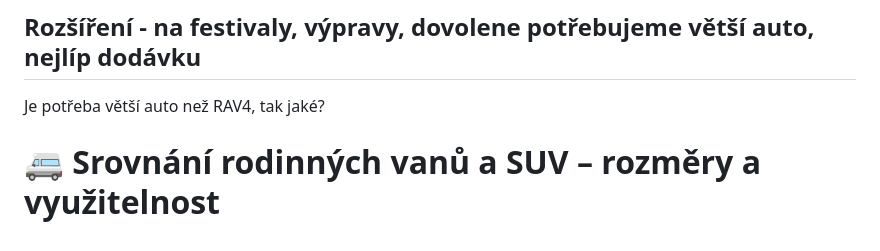
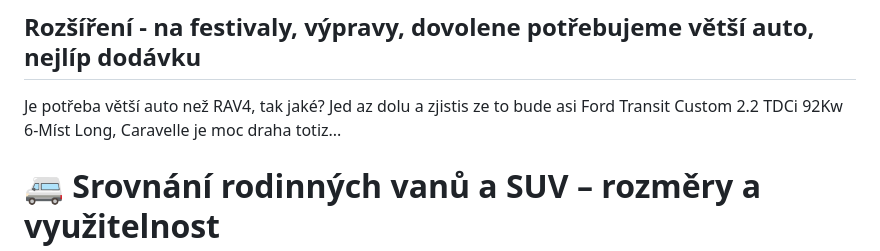
Before and after one commit to katerabu/rabuwiki, a Markdown page: markdown/dodavka.md, the part around the change. GitHub-like rendering.

```diff
--- a/markdown/dodavka.md
+++ b/markdown/dodavka.md
@@ -1,6 +1,6 @@
 ## Rozšíření - na festivaly, výpravy, dovolene potřebujeme větší auto, nejlíp dodávku
 
-Je potřeba větší auto než RAV4, tak jaké?
+Je potřeba větší auto než RAV4, tak jaké? Jed az dolu a zjistis ze to bude asi Ford Transit Custom 2.2 TDCi 92Kw 6-Míst Long, Caravelle je moc draha totiz...
 
 # 🚐 Srovnání rodinných vanů a SUV – rozměry a využitelnost
 | Parametr                                            | **Toyota RAV4 (2015)** | **Ford Tourneo Custom L2** | **Toyota Proace Verso Long** | **VW T6 Caravelle LWB** | **Mercedes Vito Tourer Long** |
```
